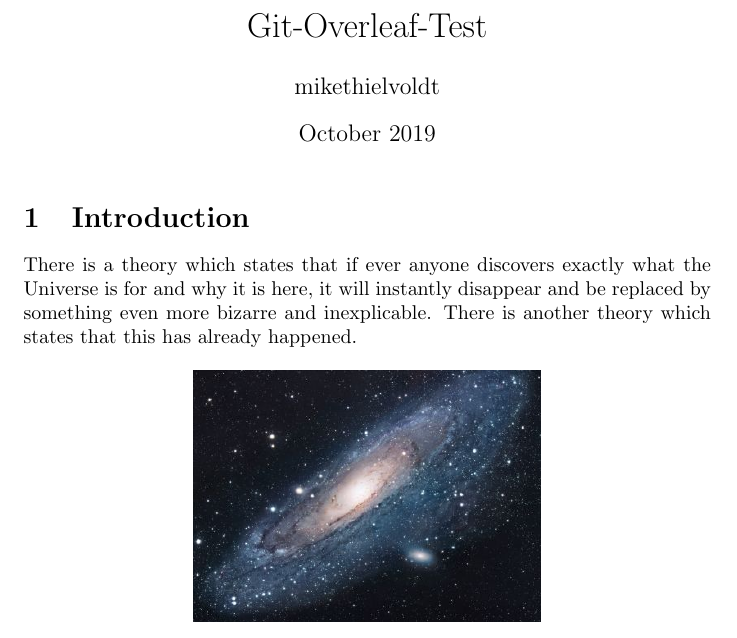
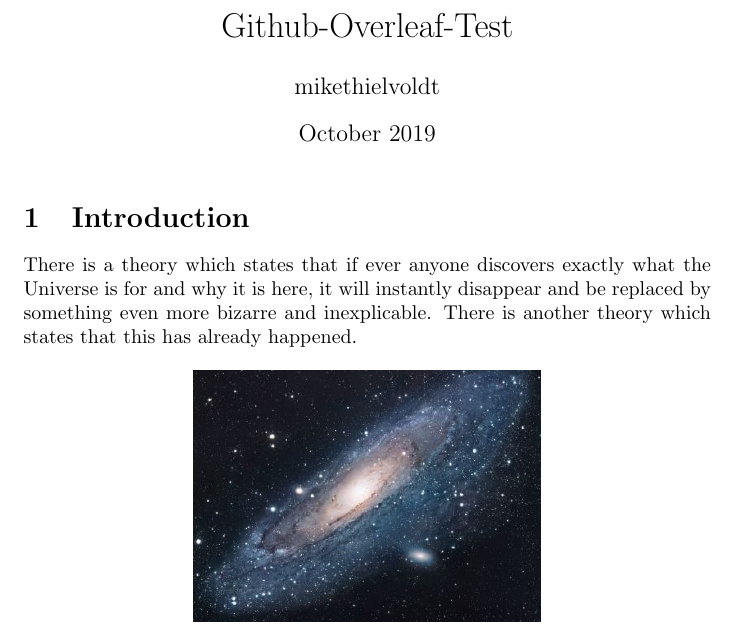
Before and after one commit to mike-balp/Git-Overleaf-Test, a LaTeX document (main.tex): part of the page, cut at the place of the change. Compiled offline with pdfLaTeX.

Commit message:
Change name to reflect this is github integration test

```diff
--- a/main.tex
+++ b/main.tex
@@ -1,7 +1,7 @@
 \documentclass{article}
 \usepackage[utf8]{inputenc}
 
-\title{Git-Overleaf-Test}
+\title{Github-Overleaf-Test}
 \author{mikethielvoldt }
 \date{October 2019}
 
```
